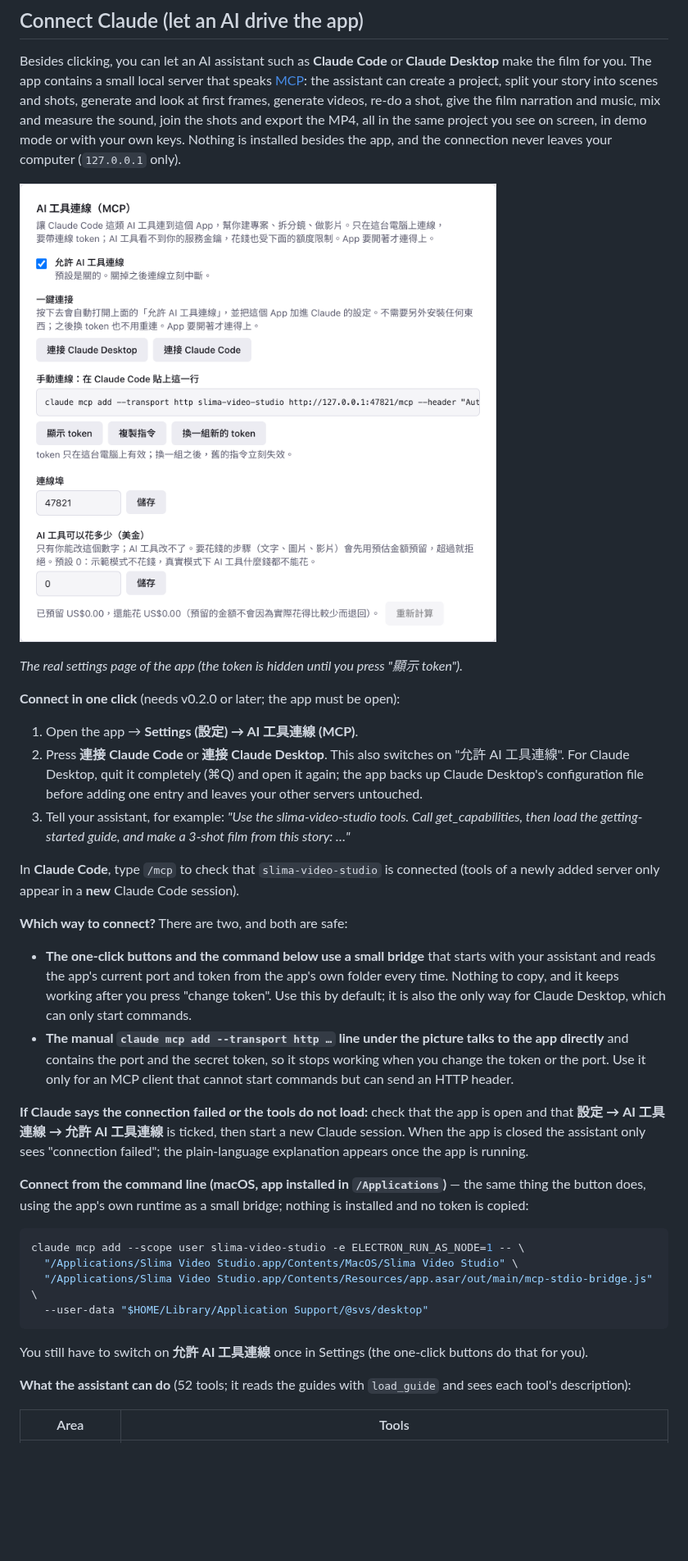
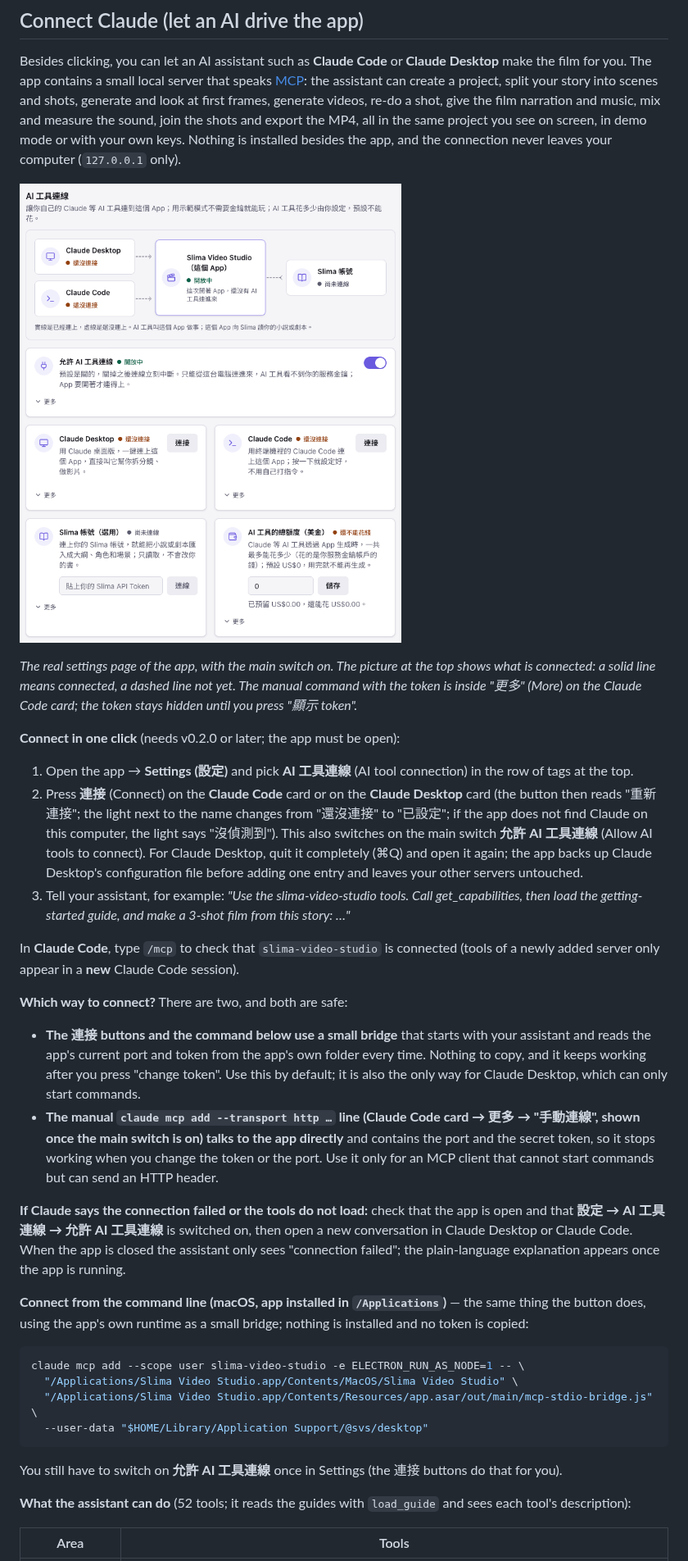
Before and after one commit to slima-ai/slima-video-studio, a Markdown page: README.md, the part around one of its changes. Shown at 82% size. Rendered like a GitHub page; pictures changed too: docs/images/08-connect-claude.png; blank space fills up the shorter version.

````diff
--- a/README.md
+++ b/README.md
@@ -91,20 +95,20 @@ Besides clicking, you can let an AI assistant such as **Claude Code** or **Claud
 
-_The real settings page of the app (the token is hidden until you press "顯示 token")._
+_The real settings page of the app, with the main switch on. The picture at the top shows what is connected: a solid line means connected, a dashed line not yet. The manual command with the token is inside "更多" (More) on the Claude Code card; the token stays hidden until you press "顯示 token"._
 
 **Connect in one click** (needs v0.2.0 or later; the app must be open):
 
-1. Open the app → **Settings (設定) → AI 工具連線 (MCP)**.
-2. Press **連接 Claude Code** or **連接 Claude Desktop**. This also switches on "允許 AI 工具連線". For Claude Desktop, quit it completely (⌘Q) and open it again; the app backs up Claude Desktop's configuration file before adding one entry and leaves your other servers untouched.
+1. Open the app → **Settings (設定)** and pick **AI 工具連線** (AI tool connection) in the row of tags at the top.
+2. Press **連接** (Connect) on the **Claude Code** card or on the **Claude Desktop** card (the button then reads "重新連接"; the light next to the name changes from "還沒連接" to "已設定"; if the app does not find Claude on this computer, the light says "沒偵測到"). This also switches on the main switch **允許 AI 工具連線** (Allow AI tools to connect). For Claude Desktop, quit it completely (⌘Q) and open it again; the app backs up Claude Desktop's configuration file before adding one entry and leaves your other servers untouched.
 3. Tell your assistant, for example: _"Use the slima-video-studio tools. Call get_capabilities, then load the getting-started guide, and make a 3-shot film from this story: …"_
 
 In **Claude Code**, type `/mcp` to check that `slima-video-studio` is connected (tools of a newly added server only appear in a **new** Claude Code session).
 
 **Which way to connect?** There are two, and both are safe:
 
-- **The one-click buttons and the command below use a small bridge** that starts with your assistant and reads the app's current port and token from the app's own folder every time. Nothing to copy, and it keeps working after you press "change token". Use this by default; it is also the only way for Claude Desktop, which can only start commands.
-- **The manual `claude mcp add --transport http …` line under the picture talks to the app directly** and contains the port and the secret token, so it stops working when you change the token or the port. Use it only for an MCP client that cannot start commands but can send an HTTP header.
+- **The 連接 buttons and the command below use a small bridge** that starts with your assistant and reads the app's current port and token from the app's own folder every time. Nothing to copy, and it keeps working after you press "change token". Use this by default; it is also the only way for Claude Desktop, which can only start commands.
+- **The manual `claude mcp add --transport http …` line (Claude Code card → 更多 → "手動連線", shown once the main switch is on) talks to the app directly** and contains the port and the secret token, so it stops working when you change the token or the port. Use it only for an MCP client that cannot start commands but can send an HTTP header.
 
-**If Claude says the connection failed or the tools do not load:** check that the app is open and that **設定 → AI 工具連線 → 允許 AI 工具連線** is ticked, then start a new Claude session. When the app is closed the assistant only sees "connection failed"; the plain-language explanation appears once the app is running.
+**If Claude says the connection failed or the tools do not load:** check that the app is open and that **設定 → AI 工具連線 → 允許 AI 工具連線** is switched on, then open a new conversation in Claude Desktop or Claude Code. When the app is closed the assistant only sees "connection failed"; the plain-language explanation appears once the app is running.
 
 **Connect from the command line (macOS, app installed in `/Applications`)** — the same thing the button does, using the app's own runtime as a small bridge; nothing is installed and no token is copied:
 
@@ -115,7 +119,7 @@ claude mcp add --scope user slima-video-studio -e ELECTRON_RUN_AS_NODE=1 -- \
   --user-data "$HOME/Library/Application Support/@svs/desktop"
 ```
 
-You still have to switch on **允許 AI 工具連線** once in Settings (the one-click buttons do that for you).
+You still have to switch on **允許 AI 工具連線** once in Settings (the 連接 buttons do that for you).
 
 **What the assistant can do** (52 tools; it reads the guides with `load_guide` and sees each tool's description):
 
````
Also changed, not shown: other parts of README.md (+13 -8 lines), README.zh-TW.md (+20 -15 lines), docs/images/14-settings-general.png (added), 1 other file.
